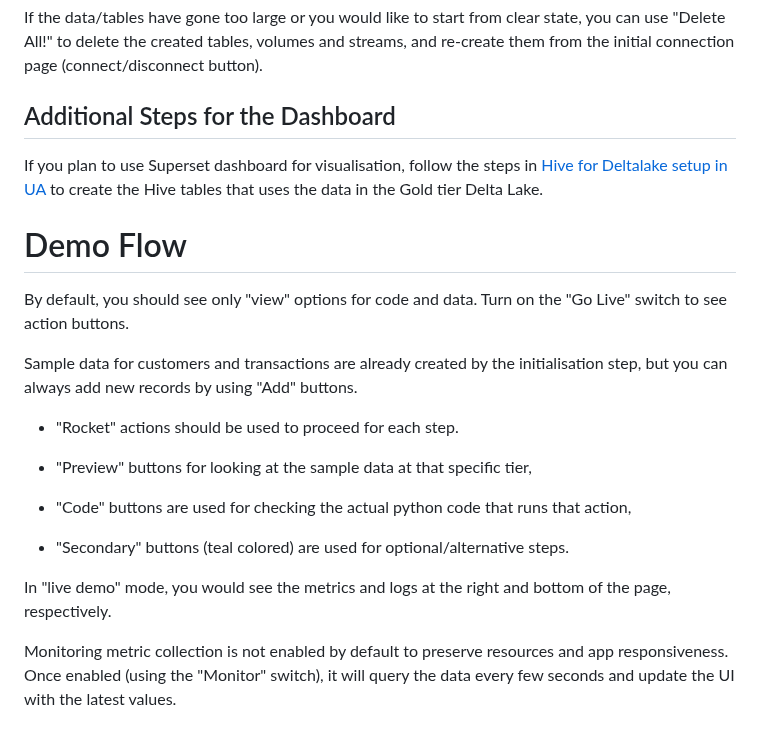
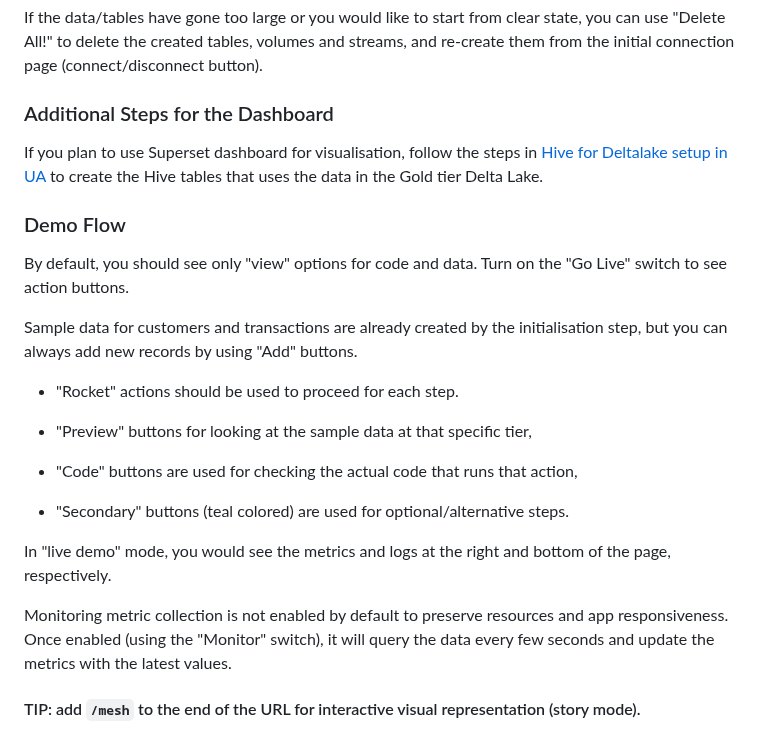
Before and after one commit to erdincka/catchx, a Markdown page: README.md, the part around one of its changes. Drawn GitHub-style.

```diff
--- a/README.md
+++ b/README.md
@@ -78,11 +65,11 @@ You can use the settings cog to add features:
 
 If the data/tables have gone too large or you would like to start from clear state, you can use "Delete All!" to delete the created tables, volumes and streams, and re-create them from the initial connection page (connect/disconnect button).
 
-## Additional Steps for the Dashboard
+### Additional Steps for the Dashboard
 
 If you plan to use Superset dashboard for visualisation, follow the steps in [Hive for Deltalake setup in UA](./HiveForDelta.md) to create the Hive tables that uses the data in the Gold tier Delta Lake.
 
-# Demo Flow
+### Demo Flow
 
 By default, you should see only "view" options for code and data. Turn on the "Go Live" switch to see action buttons.
 
@@ -92,10 +79,12 @@ Sample data for customers and transactions are already created by the initialisa
 
 - "Preview" buttons for looking at the sample data at that specific tier,
 
-- "Code" buttons are used for checking the actual python code that runs that action,
+- "Code" buttons are used for checking the actual code that runs that action,
 
 - "Secondary" buttons (teal colored) are used for optional/alternative steps.
 
 In "live demo" mode, you would see the metrics and logs at the right and bottom of the page, respectively.
 
-Monitoring metric collection is not enabled by default to preserve resources and app responsiveness. Once enabled (using the "Monitor" switch), it will query the data every few seconds and update the UI with the latest values.
+Monitoring metric collection is not enabled by default to preserve resources and app responsiveness. Once enabled (using the "Monitor" switch), it will query the data every few seconds and update the metrics with the latest values.
+
+#### TIP: add `/mesh` to the end of the URL for interactive visual representation (story mode).
```
Also changed, not shown: other parts of README.md (+10 -23 lines).
